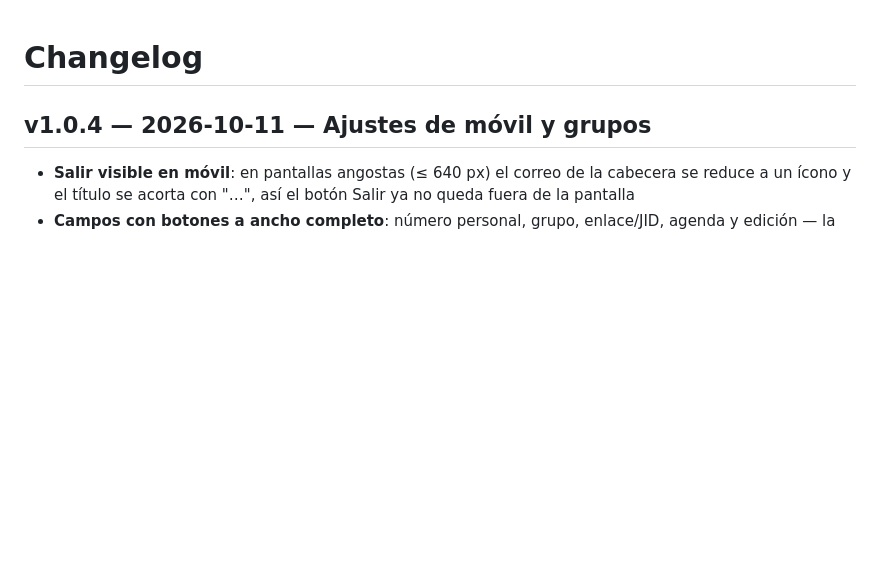
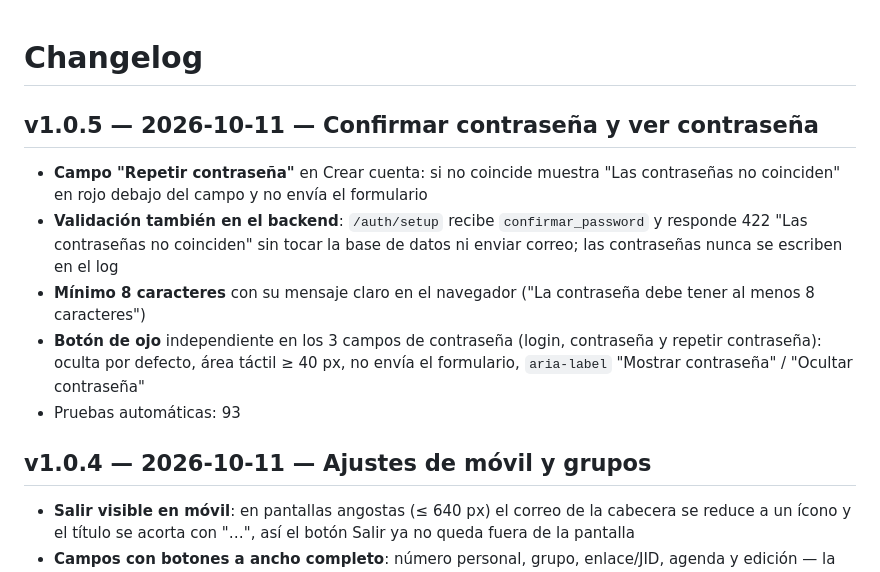
Before and after one commit to reny1985/whatsapp-scheduler, a Markdown page: CHANGELOG.md, the part around the change. Rendered like a GitHub page; blank space fills up the shorter version.

Commit message:
CHANGELOG v1.0.5 y PROGRESO: estado tras v1.0.5
Co-Authored-By: Claude Sonnet 5.5 <noreply@anthropic.com>

```diff
--- a/CHANGELOG.md
+++ b/CHANGELOG.md
@@ -1,4 +1,12 @@
 # Changelog
+
+## v1.0.5 — 2026-10-11 — Confirmar contraseña y ver contraseña
+
+- **Campo "Repetir contraseña"** en Crear cuenta: si no coincide muestra "Las contraseñas no coinciden" en rojo debajo del campo y no envía el formulario
+- **Validación también en el backend**: `/auth/setup` recibe `confirmar_password` y responde 422 "Las contraseñas no coinciden" sin tocar la base de datos ni enviar correo; las contraseñas nunca se escriben en el log
+- **Mínimo 8 caracteres** con su mensaje claro en el navegador ("La contraseña debe tener al menos 8 caracteres")
+- **Botón de ojo** independiente en los 3 campos de contraseña (login, contraseña y repetir contraseña): oculta por defecto, área táctil ≥ 40 px, no envía el formulario, `aria-label` "Mostrar contraseña" / "Ocultar contraseña"
+- Pruebas automáticas: 93
 
 ## v1.0.4 — 2026-10-11 — Ajustes de móvil y grupos
 
```
Also changed, not shown: PROGRESO.md (+7 -3 lines).
